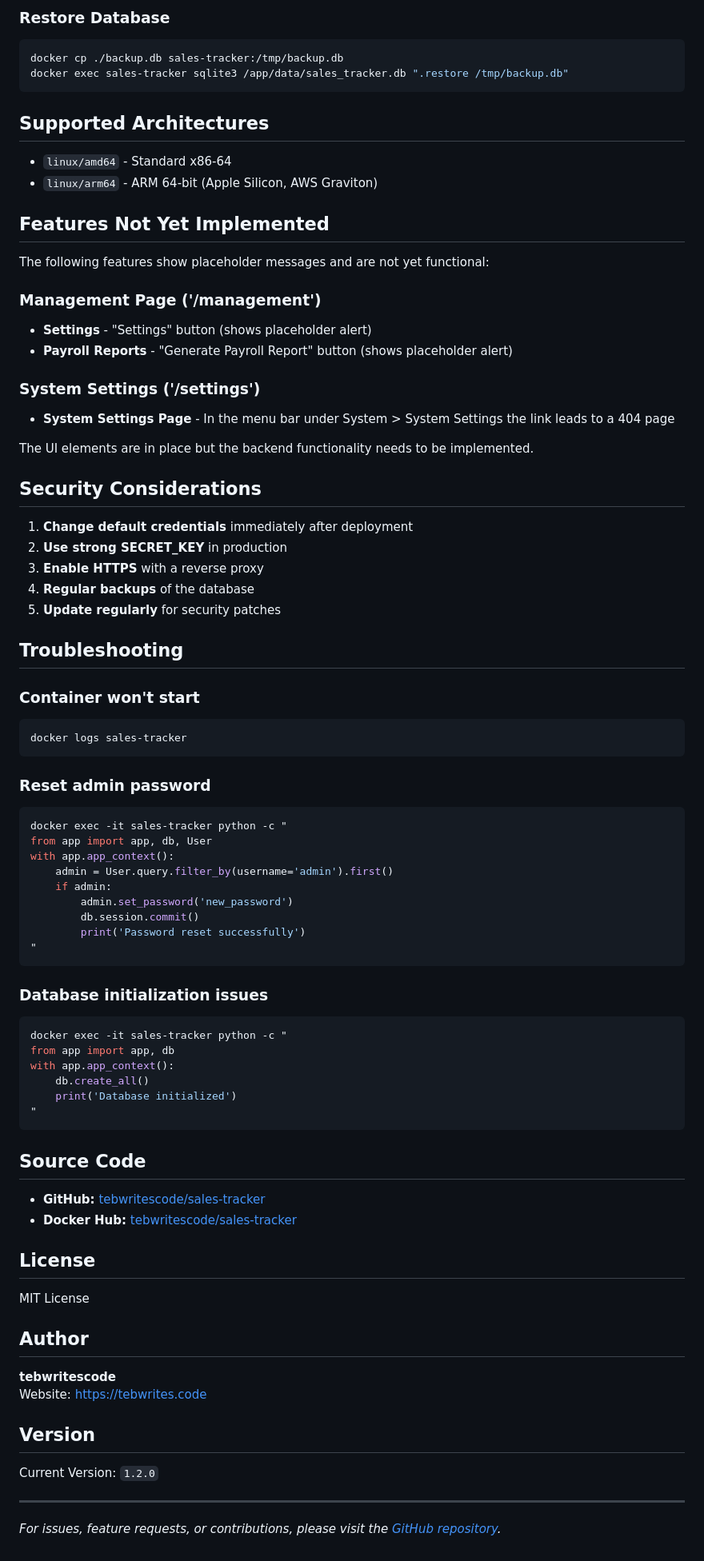
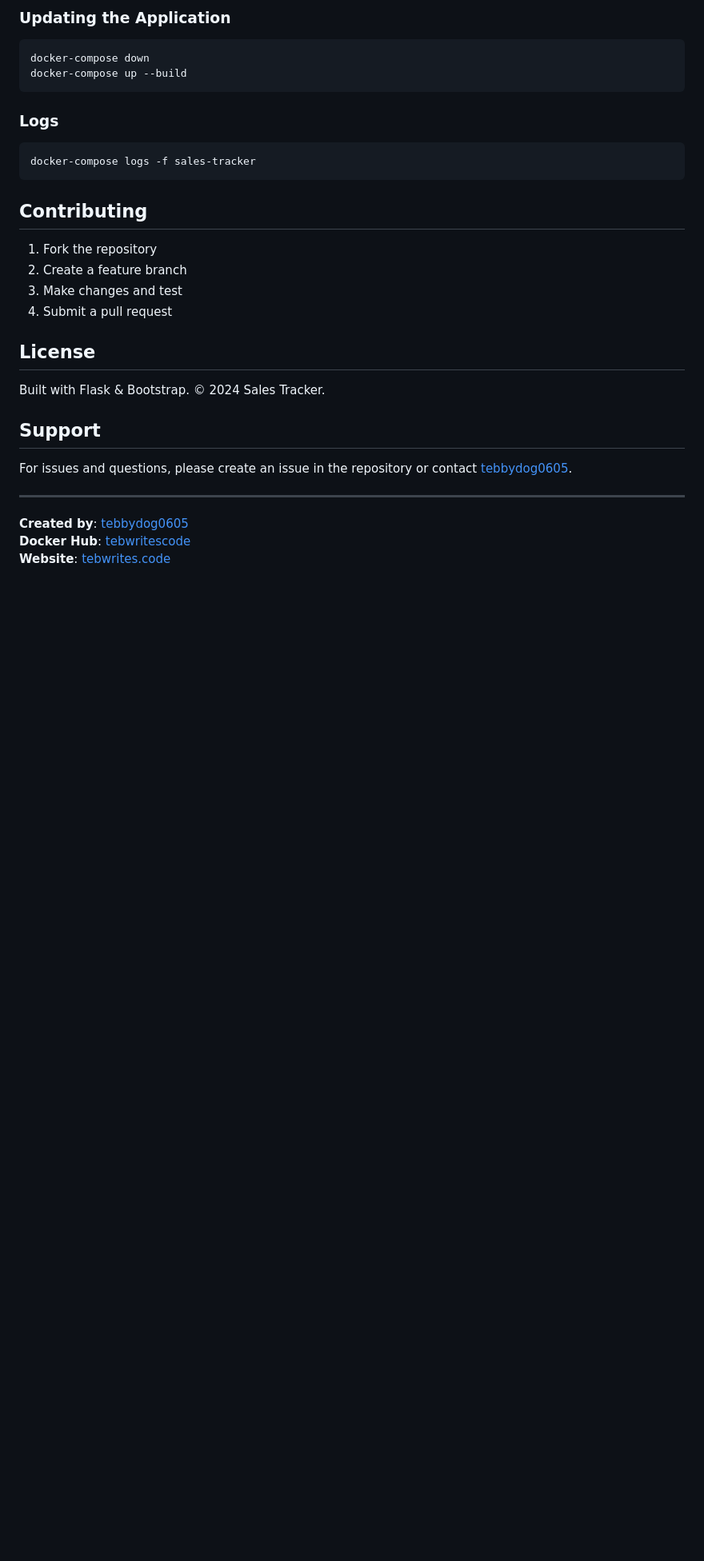
Before and after one commit to tebwritescode/sales-tracker, a Markdown page: README.md, the part around one of its changes. Shown at 80% size. Rendered like a GitHub page; blank space fills up the shorter version.

````diff
--- a/README.md
+++ b/README.md
@@ -125,85 +251,33 @@ docker cp sales-tracker:/tmp/backup.db ./backup.db
 ```
 
-### Restore Database
+### Updating the Application
 ```bash
-docker cp ./backup.db sales-tracker:/tmp/backup.db
-docker exec sales-tracker sqlite3 /app/data/sales_tracker.db ".restore /tmp/backup.db"
+docker-compose down
+docker-compose up --build
 ```
 
-## Supported Architectures
-
-- `linux/amd64` - Standard x86-64
-- `linux/arm64` - ARM 64-bit (Apple Silicon, AWS Graviton)
-
-## Features Not Yet Implemented
-
-The following features show placeholder messages and are not yet functional:
-
-### Management Page ('/management')
-- **Settings** - "Settings" button (shows placeholder alert)
-- **Payroll Reports** - "Generate Payroll Report" button (shows placeholder alert)
-
-### System Settings ('/settings')
-- **System Settings Page** - In the menu bar under System > System Settings the link leads to a 404 page
-
-The UI elements are in place but the backend functionality needs to be implemented.
-
-## Security Considerations
-
-1. **Change default credentials** immediately after deployment
-2. **Use strong SECRET_KEY** in production
-3. **Enable HTTPS** with a reverse proxy
-4. **Regular backups** of the database
-5. **Update regularly** for security patches
-
-## Troubleshooting
-
-### Container won't start
+### Logs
 ```bash
-docker logs sales-tracker
+docker-compose logs -f sales-tracker
 ```
 
-### Reset admin password
-```bash
-docker exec -it sales-tracker python -c "
-from app import app, db, User
-with app.app_context():
-    admin = User.query.filter_by(username='admin').first()
-    if admin:
-        admin.set_password('new_password')
-        db.session.commit()
-        print('Password reset successfully')
-"
-```
+## Contributing
 
-### Database initialization issues
-```bash
-docker exec -it sales-tracker python -c "
-from app import app, db
-with app.app_context():
-    db.create_all()
-    print('Database initialized')
-"
-```
-
-## Source Code
-
-- **GitHub:** [tebwritescode/sales-tracker](https://github.com/tebwritescode/sales-tracker)
-- **Docker Hub:** [tebwritescode/sales-tracker](https://hub.docker.com/r/tebwritescode/sales-tracker)
+1. Fork the repository
+2. Create a feature branch
+3. Make changes and test
+4. Submit a pull request
 
 ## License
 
-MIT License
+Built with Flask & Bootstrap. © 2024 Sales Tracker.
 
-## Author
+## Support
 
-**tebwritescode**
-Website: [https://tebwrites.code](https://tebwrites.code)
-
-## Version
-
-Current Version: `1.2.0`
+For issues and questions, please create an issue in the repository or contact [tebbydog0605](https://github.com/tebbydog0605).
 
 ---
 
-*For issues, feature requests, or contributions, please visit the [GitHub repository](https://github.com/tebwritescode/sales-tracker).*
+**Created by**: [tebbydog0605](https://github.com/tebbydog0605)
+**Docker Hub**: [tebwritescode](https://hub.docker.com/u/tebwritescode)
+**Website**: [tebwrites.code](https://tebwrites.code)
````
Also changed, not shown: other parts of README.md (+219 -93 lines).
